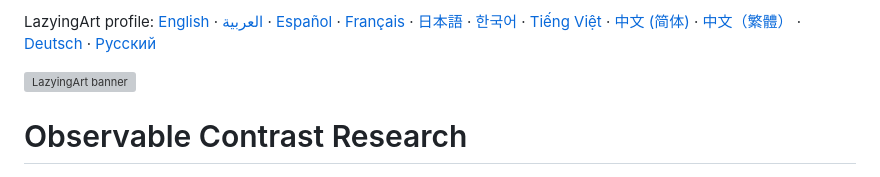
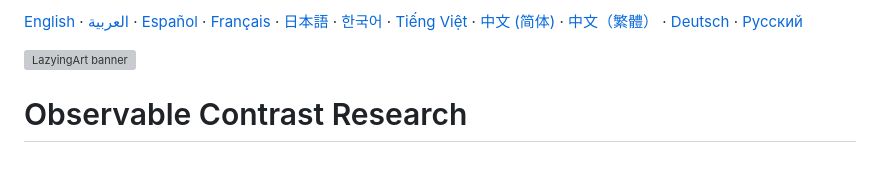
Before and after one commit to lachlanchen/discriminative-energy-component-analysis, a Markdown page: README.md, the part around the change. GitHub-like rendering; grey boxes are pictures that could not be loaded.

Commit message:
Use plain language links in README headers [skip ci]
Keep existing project documentation and translations; normalize the shared banner, language navigation and support panel. README-only update.

```diff
--- a/README.md
+++ b/README.md
@@ -1,4 +1,4 @@
-LazyingArt profile: [English](https://github.com/lachlanchen/lachlanchen/blob/main/README.md) · [العربية](https://github.com/lachlanchen/lachlanchen/blob/main/i18n/README.ar.md) · [Español](https://github.com/lachlanchen/lachlanchen/blob/main/i18n/README.es.md) · [Français](https://github.com/lachlanchen/lachlanchen/blob/main/i18n/README.fr.md) · [日本語](https://github.com/lachlanchen/lachlanchen/blob/main/i18n/README.ja.md) · [한국어](https://github.com/lachlanchen/lachlanchen/blob/main/i18n/README.ko.md) · [Tiếng Việt](https://github.com/lachlanchen/lachlanchen/blob/main/i18n/README.vi.md) · [中文 (简体)](https://github.com/lachlanchen/lachlanchen/blob/main/i18n/README.zh-Hans.md) · [中文（繁體）](https://github.com/lachlanchen/lachlanchen/blob/main/i18n/README.zh-Hant.md) · [Deutsch](https://github.com/lachlanchen/lachlanchen/blob/main/i18n/README.de.md) · [Русский](https://github.com/lachlanchen/lachlanchen/blob/main/i18n/README.ru.md)
+[English](https://github.com/lachlanchen/lachlanchen/blob/main/README.md) · [العربية](https://github.com/lachlanchen/lachlanchen/blob/main/i18n/README.ar.md) · [Español](https://github.com/lachlanchen/lachlanchen/blob/main/i18n/README.es.md) · [Français](https://github.com/lachlanchen/lachlanchen/blob/main/i18n/README.fr.md) · [日本語](https://github.com/lachlanchen/lachlanchen/blob/main/i18n/README.ja.md) · [한국어](https://github.com/lachlanchen/lachlanchen/blob/main/i18n/README.ko.md) · [Tiếng Việt](https://github.com/lachlanchen/lachlanchen/blob/main/i18n/README.vi.md) · [中文 (简体)](https://github.com/lachlanchen/lachlanchen/blob/main/i18n/README.zh-Hans.md) · [中文（繁體）](https://github.com/lachlanchen/lachlanchen/blob/main/i18n/README.zh-Hant.md) · [Deutsch](https://github.com/lachlanchen/lachlanchen/blob/main/i18n/README.de.md) · [Русский](https://github.com/lachlanchen/lachlanchen/blob/main/i18n/README.ru.md)
 
 [![LazyingArt banner](https://github.com/lachlanchen/lachlanchen/raw/main/figs/banner.png)](https://lazying.art)
 
```
Also changed, not shown: README.zh-Hans.md (+1 -1 lines).
